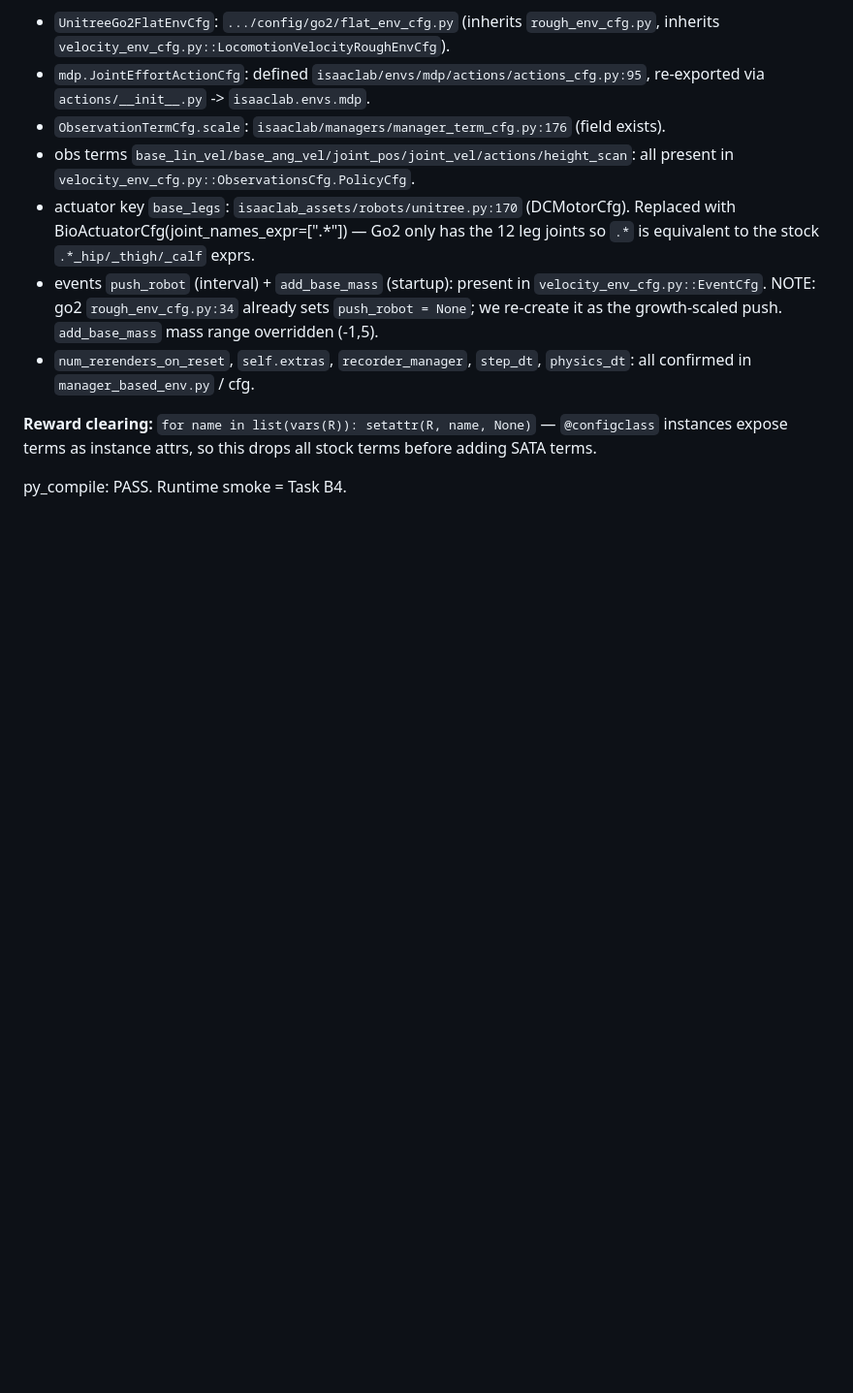
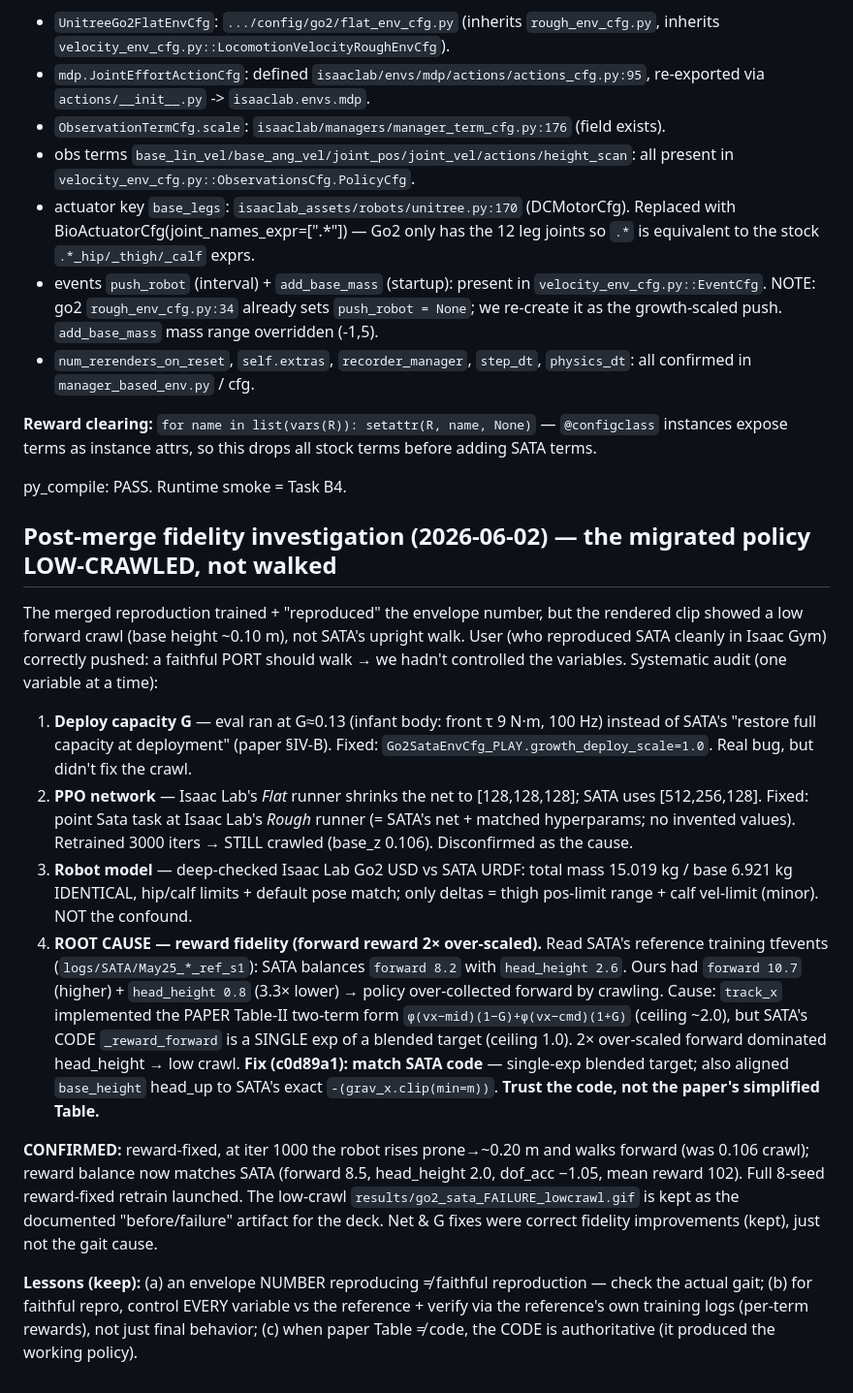
Before and after one commit to Stanley-1013/isaaclab-torque-locomotion, a Markdown page: docs/operations.md, the part around the change. Shown at 97% size. GitHub-like rendering; blank space fills up the shorter version.

Commit message:
ops: post-merge fidelity investigation — forward-reward 2x over-scale root cause (paper-vs-code) + fix + audit trail

```diff
--- a/docs/operations.md
+++ b/docs/operations.md
@@ -348,3 +348,39 @@ is False so the whole branch is skipped.
 instances expose terms as instance attrs, so this drops all stock terms before adding SATA terms.
 
 py_compile: PASS. Runtime smoke = Task B4.
+
+## Post-merge fidelity investigation (2026-06-02) — the migrated policy LOW-CRAWLED, not walked
+
+The merged reproduction trained + "reproduced" the envelope number, but the rendered clip showed a
+low forward crawl (base height ~0.10 m), not SATA's upright walk. User (who reproduced SATA cleanly
+in Isaac Gym) correctly pushed: a faithful PORT should walk → we hadn't controlled the variables.
+Systematic audit (one variable at a time):
+
+1. **Deploy capacity G** — eval ran at G≈0.13 (infant body: front τ 9 N·m, 100 Hz) instead of SATA's
+   "restore full capacity at deployment" (paper §IV-B). Fixed: `Go2SataEnvCfg_PLAY.growth_deploy_scale=1.0`.
+   Real bug, but didn't fix the crawl.
+2. **PPO network** — Isaac Lab's *Flat* runner shrinks the net to [128,128,128]; SATA uses [512,256,128].
+   Fixed: point Sata task at Isaac Lab's *Rough* runner (= SATA's net + matched hyperparams; no
+   invented values). Retrained 3000 iters → STILL crawled (base_z 0.106). Disconfirmed as the cause.
+3. **Robot model** — deep-checked Isaac Lab Go2 USD vs SATA URDF: total mass 15.019 kg / base 6.921 kg
+   IDENTICAL, hip/calf limits + default pose match; only deltas = thigh pos-limit range + calf vel-limit
+   (minor). NOT the confound.
+4. **ROOT CAUSE — reward fidelity (forward reward 2× over-scaled).** Read SATA's reference training
+   tfevents (`logs/SATA/May25_*_ref_s1`): SATA balances `forward 8.2` with `head_height 2.6`. Ours had
+   `forward 10.7` (higher) + `head_height 0.8` (3.3× lower) → policy over-collected forward by crawling.
+   Cause: `track_x` implemented the PAPER Table-II two-term form `φ(vx−mid)(1−G)+φ(vx−cmd)(1+G)`
+   (ceiling ~2.0), but SATA's CODE `_reward_forward` is a SINGLE exp of a blended target (ceiling 1.0).
+   2× over-scaled forward dominated head_height → low crawl. **Fix (c0d89a1): match SATA code** —
+   single-exp blended target; also aligned `base_height` head_up to SATA's exact `-(grav_x.clip(min=m))`.
+   **Trust the code, not the paper's simplified Table.**
+
+**CONFIRMED:** reward-fixed, at iter 1000 the robot rises prone→~0.20 m and walks forward (was 0.106
+crawl); reward balance now matches SATA (forward 8.5, head_height 2.0, dof_acc −1.05, mean reward 102).
+Full 8-seed reward-fixed retrain launched. The low-crawl `results/go2_sata_FAILURE_lowcrawl.gif` is kept
+as the documented "before/failure" artifact for the deck. Net & G fixes were correct fidelity
+improvements (kept), just not the gait cause.
+
+**Lessons (keep):** (a) an envelope NUMBER reproducing ≠ faithful reproduction — check the actual gait;
+(b) for faithful repro, control EVERY variable vs the reference + verify via the reference's own
+training logs (per-term rewards), not just final behavior; (c) when paper Table ≠ code, the CODE is
+authoritative (it produced the working policy).
```
